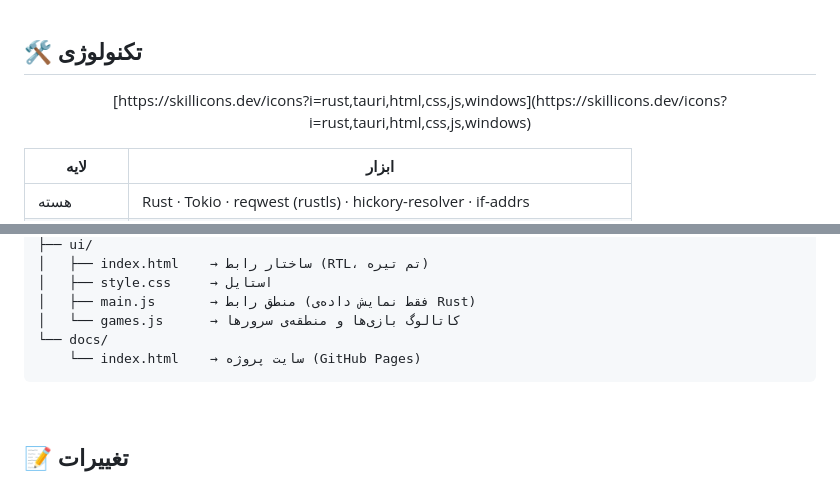
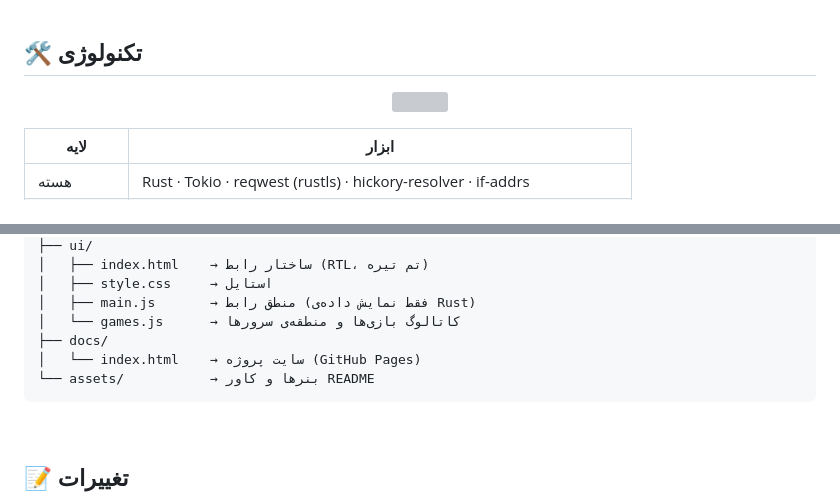
Before and after one commit to Mehdi138iimm/PacketYellow, a Markdown page: README.md, 2 parts joined by grey strips. Rendered like a GitHub page; grey boxes are pictures that could not be loaded.

````diff
--- a/README.md
+++ b/README.md
@@ -97,7 +98,7 @@ PacketYellow همه‌ی این‌ها رو یه‌جا جواب میده. هم
 ## 🛠️ تکنولوژی
 
 <p align="center">
-[https://skillicons.dev/icons?i=rust,tauri,html,css,js,windows](https://skillicons.dev/icons?i=rust,tauri,html,css,js,windows)
+  <img src="https://skillicons.dev/icons?i=rust,tauri,html,css,js,windows" />
 </p>
 
 | لایه | ابزار |
@@ -159,8 +160,9 @@ PacketYellow/
 │   ├── style.css     → استایل
 │   ├── main.js       → منطق رابط (فقط نمایش داده‌ی Rust)
 │   └── games.js      → کاتالوگ بازی‌ها و منطقه‌ی سرورها
-└── docs/
-    └── index.html    → سایت پروژه (GitHub Pages)
+├── docs/
+│   └── index.html    → سایت پروژه (GitHub Pages)
+└── assets/           → بنرها و کاور README
 ```
 
 <div dir="rtl">
````
Also changed, not shown: other parts of README.md (+22 -21 lines).
